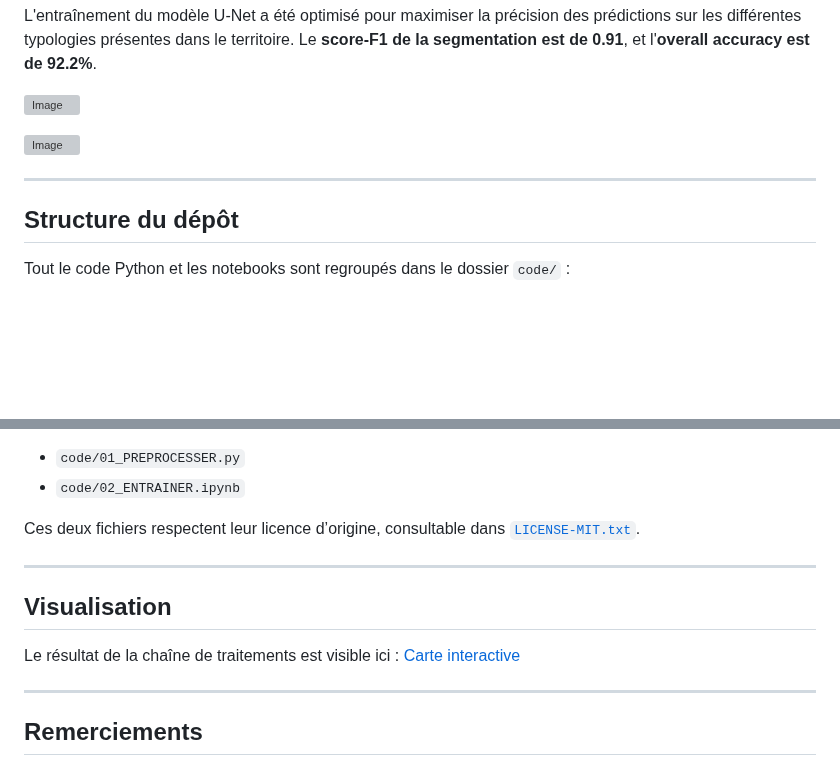
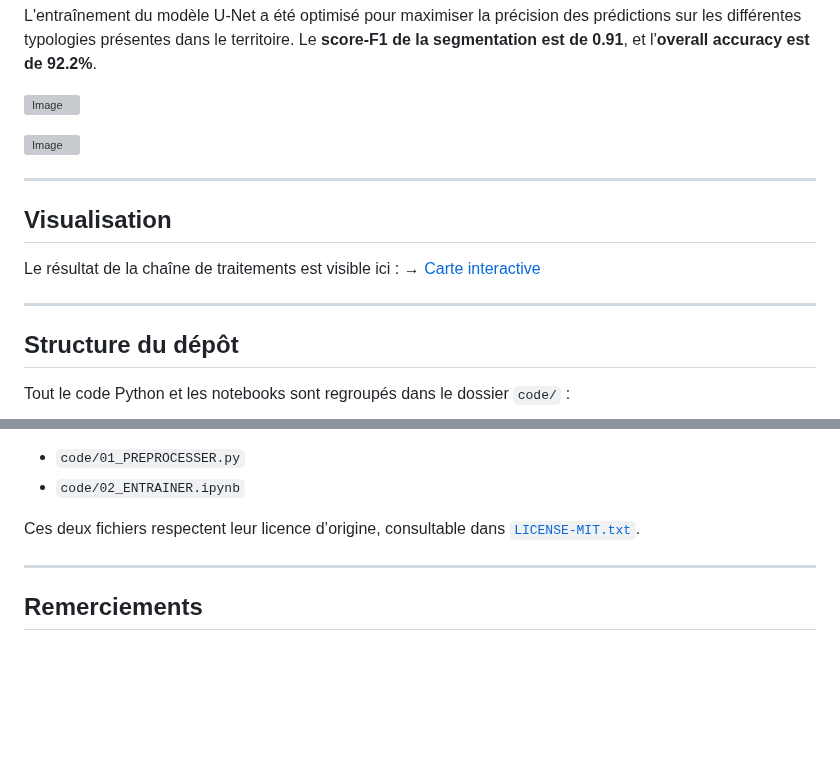
Before and after one commit to Mercatorien/MEMOIRE_MASSOT, a Markdown page: README.md, 2 parts joined by grey strips. Drawn GitHub-style; blank space fills up the shorter version; grey boxes are pictures that could not be loaded.

```diff
--- a/README.md
+++ b/README.md
@@ -35,6 +35,13 @@ L'entraînement du modèle U-Net a été optimisé pour maximiser la précision
 
 ---
 
+## Visualisation
+
+Le résultat de la chaîne de traitements est visible ici :
+→ <a href="https://mercatorien.github.io/MEMOIRE_MASSOT/">Carte interactive</a>
+
+---
+
 ## Structure du dépôt
 
 Tout le code Python et les notebooks sont regroupés dans le dossier `code/` :
@@ -68,14 +75,6 @@ Ces deux fichiers respectent leur licence d’origine, consultable dans [`LICENS
 
 ---
 
-
-## Visualisation
-
-Le résultat de la chaîne de traitements est visible ici : <a href="https://mercatorien.github.io/MEMOIRE_MASSOT/">Carte interactive</a>
-
----
-
-
 ## Remerciements
 
 <p align="right"><em>À mes parents qui m’ont permis de faire des études, <br>
```
